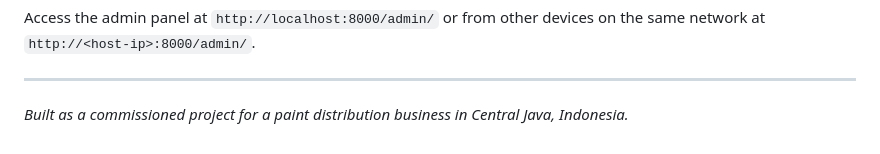
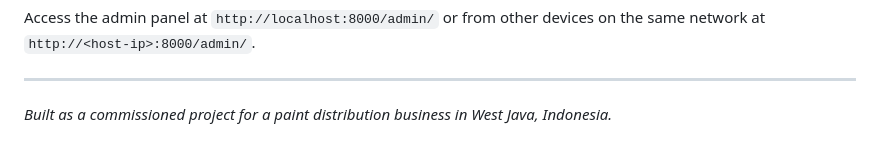
Before and after one commit to rafihw42/django-erp-system-architecture, a Markdown page: README.md, the part around the change. Rendered like a GitHub page.

```diff
--- a/README.md
+++ b/README.md
@@ -311,4 +311,4 @@ Access the admin panel at `http://localhost:8000/admin/` or from other devices o
 
 ---
 
-*Built as a commissioned project for a paint distribution business in Central Java, Indonesia.*
+*Built as a commissioned project for a paint distribution business in West Java, Indonesia.*
```
